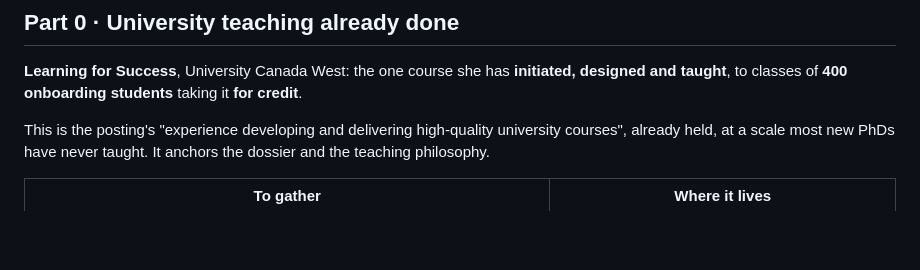
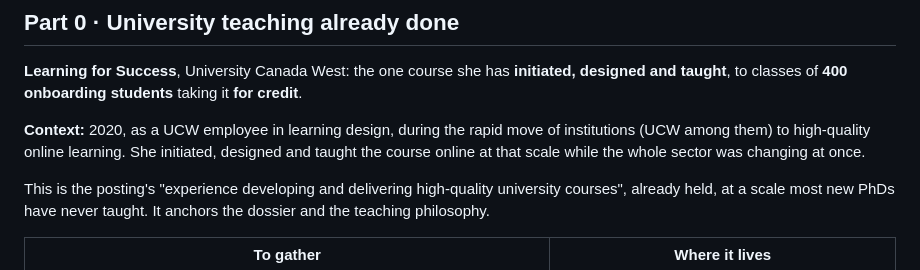
Before and after one commit to amr0bin/career, a Markdown page: roles/3-adjunct-professor/teaching-dossier.md, the part around the change. Rendered like a GitHub page; blank space fills up the shorter version.

Commit message:
Teaching dossier: context for Learning for Success (2020, UCW employee, online transition)
Co-Authored-By: Claude Opus 5.5 <noreply@anthropic.com>
Claude-Session: https://claude.ai/code/session_014ZZJnezYA21FqxqSTemkC5

```diff
--- a/roles/3-adjunct-professor/teaching-dossier.md
+++ b/roles/3-adjunct-professor/teaching-dossier.md
@@ -50,6 +50,8 @@ Only Part 0 is described as university teaching. Nothing in Parts 1–3 is worde
 ## Part 0 · University teaching already done
 
 **Learning for Success**, University Canada West: the one course she has **initiated, designed and taught**, to classes of **400 onboarding students** taking it **for credit**.
+
+**Context:** 2020, as a UCW employee in learning design, during the rapid move of institutions (UCW among them) to high-quality online learning. She initiated, designed and taught the course online at that scale while the whole sector was changing at once.
 
 This is the posting's "experience developing and delivering high-quality university courses", already held, at a scale most new PhDs have never taught. It anchors the dossier and the teaching philosophy.
 
```
